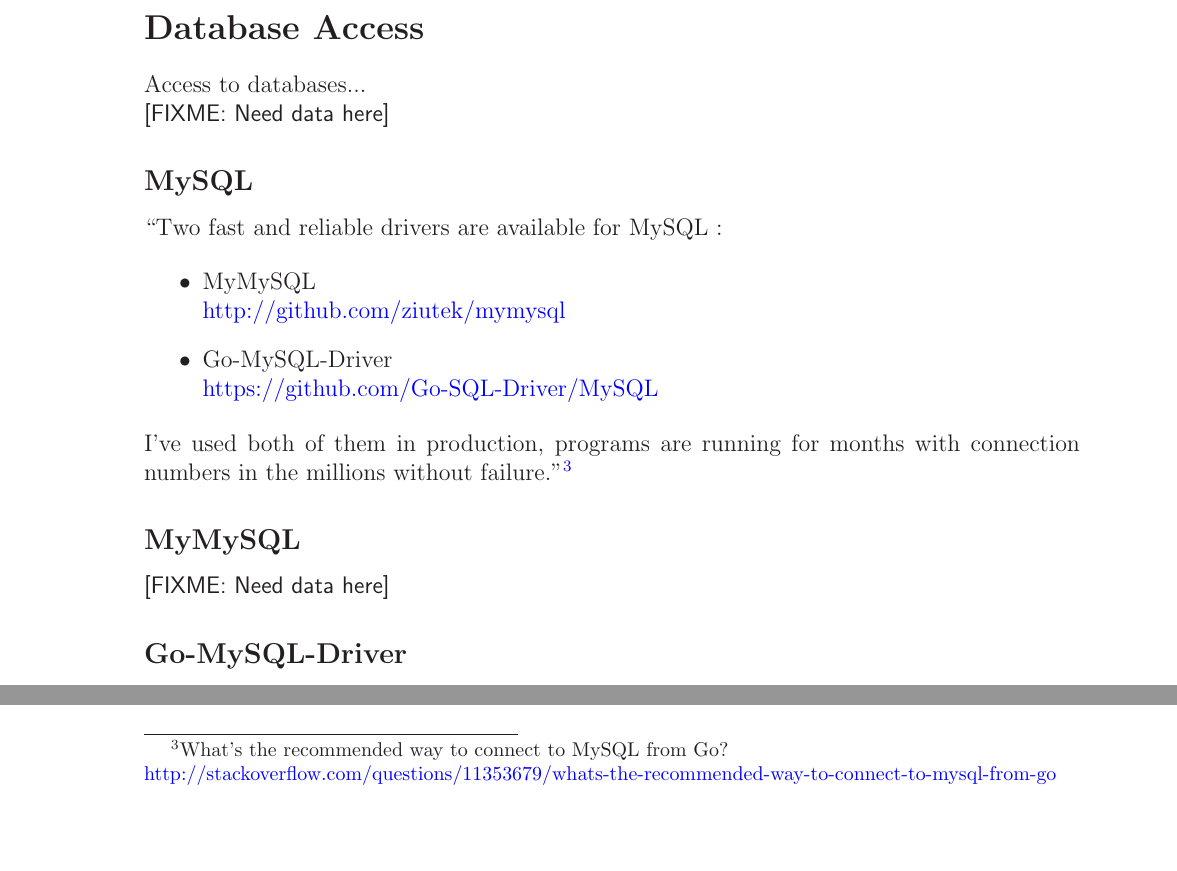
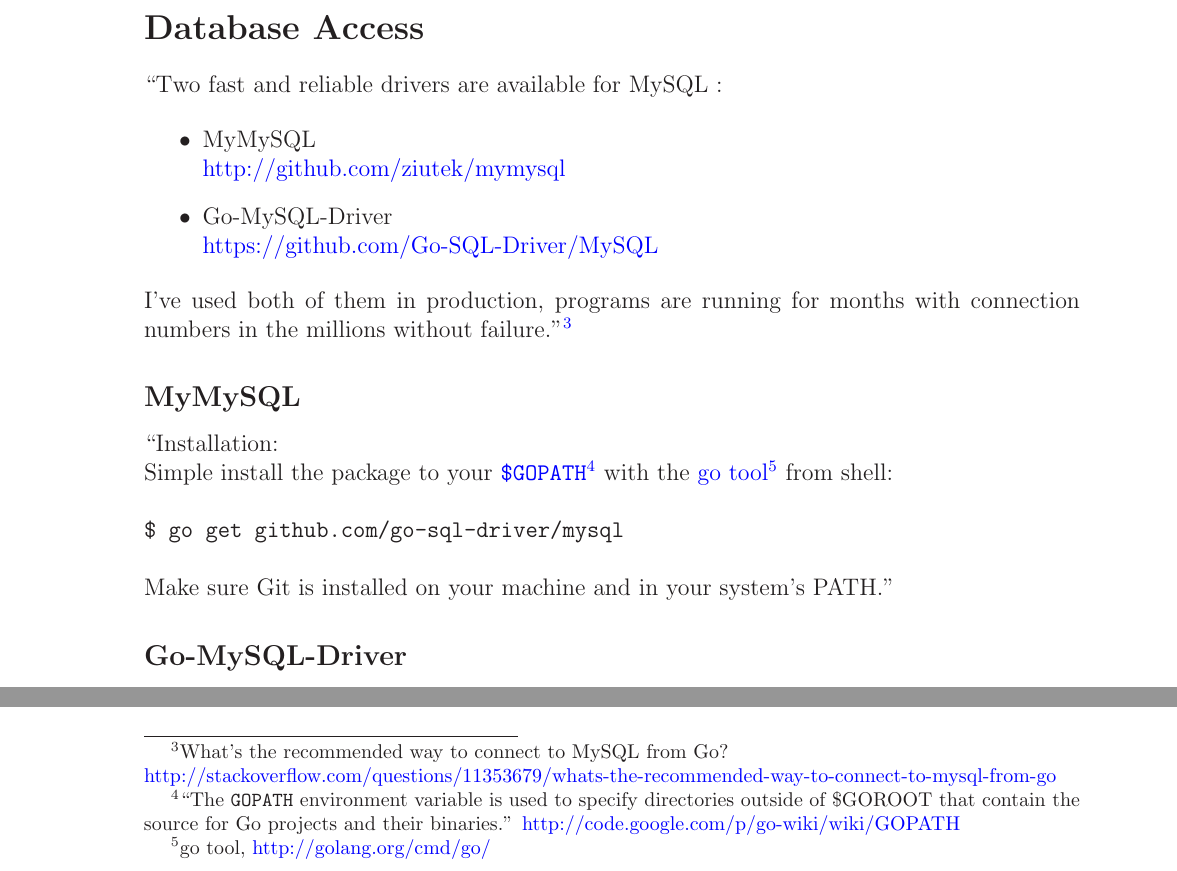
Before and after one commit to marcilr/git-tex-dev-lang-go, a LaTeX paper (go.tex): two parts of page 12 of 16, joined at a grey line, cut so that both start at the same text, the shorter picture padded with empty space. Compiled offline with LaTeX, dvips and Ghostscript.

Commit message:
Updated Database Access section.

```diff
--- a/go.tex
+++ b/go.tex
@@ -343,14 +343,6 @@
 %% ===================== Database Access =========================
 \newpage
 \section{Database Access}
-Access to databases...
-
-\noindent \FIXME{Need data here}
-
-%% ========================== MySQL ==============================
-%% ========================== MySQL ==============================
-\subsection{MySQL}
-
 ``Two fast and reliable drivers are available for MySQL :
 
 \begin{itemize}
@@ -368,7 +360,21 @@
 %% ========================== MyMySQL ============================
 %% ========================== MyMySQL ============================
 \subsection{MyMySQL}
-\FIXME{Need data here}
+
+\noindent ``Installation:\\
+Simple install the package to your
+\texttt{\href{http://code.google.com/p/go-wiki/wiki/GOPATH}{\$GOPATH}}\footnote{``The
+  \texttt{GOPATH} environment
+  variable is used to specify directories outside of \$GOROOT
+  that contain the source for Go projects and their binaries.''
+  \href{http://code.google.com/p/go-wiki/wiki/GOPATH}{http://code.google.com/p/go-wiki/wiki/GOPATH}}
+with the \href{http://golang.org/cmd/go/}{go tool}\footnote{go tool, \href{http://golang.org/cmd/go/}{http://golang.org/cmd/go/}} from shell:\\
+\\
+\texttt{\$ go get github.com/go-sql-driver/mysql}\\
+\\
+\noindent Make sure Git is installed on your machine and in your
+system's PATH.''
+
 
 %% ===================== Go-MySQL-Driver =========================
 %% ===================== Go-MySQL-Driver =========================
```
Also changed, not shown: go.pdf.
